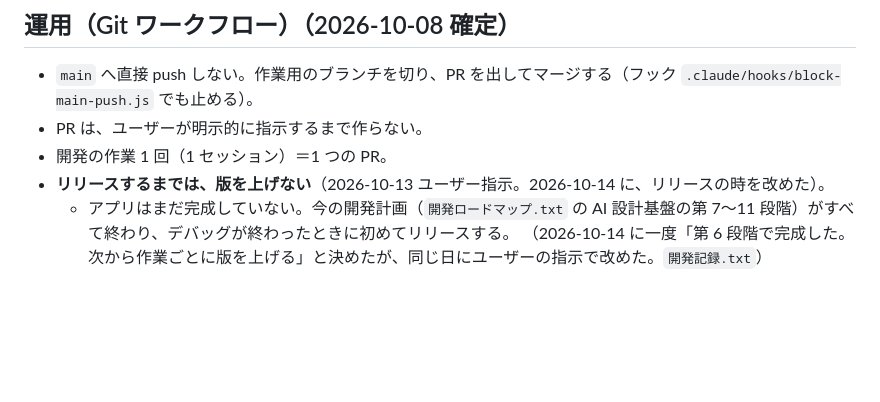
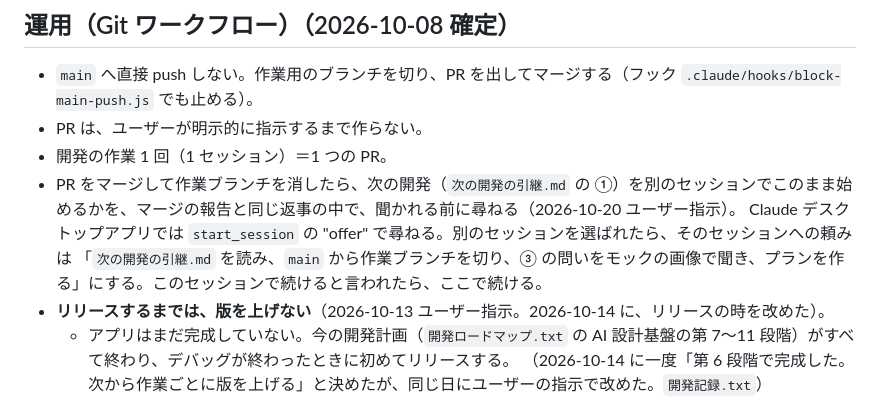
Before and after one commit to kuwagata-137/MockImageMaker, a Markdown page: CLAUDE.md, the part around the change. Drawn GitHub-style; blank space fills up the shorter version.

Commit message:
計画外: CLAUDE.md の運用に、PR をマージした後は次の開発を別のセッションで始めるかを尋ねる決まりを足した（2026-10-20 ユーザー指示）
Co-Authored-By: Claude Opus 5.5 <noreply@anthropic.com>

```diff
--- a/CLAUDE.md
+++ b/CLAUDE.md
@@ -172,6 +172,9 @@ AI 設計基盤（本体と理由は `AI設計基盤_設計書.md`、要点の
 - `main` へ直接 push しない。作業用のブランチを切り、PR を出してマージする（フック `.claude/hooks/block-main-push.js` でも止める）。
 - PR は、ユーザーが明示的に指示するまで作らない。
 - 開発の作業 1 回（1 セッション）＝1 つの PR。
+- PR をマージして作業ブランチを消したら、次の開発（`次の開発の引継.md` の ①）を別のセッションでこのまま始めるかを、マージの報告と同じ返事の中で、聞かれる前に尋ねる（2026-10-20 ユーザー指示）。
+  Claude デスクトップアプリでは `start_session` の "offer" で尋ねる。別のセッションを選ばれたら、そのセッションへの頼みは
+  「`次の開発の引継.md` を読み、`main` から作業ブランチを切り、③ の問いをモックの画像で聞き、プランを作る」にする。このセッションで続けると言われたら、ここで続ける。
 - **リリースするまでは、版を上げない**（2026-10-13 ユーザー指示。2026-10-14 に、リリースの時を改めた）。
   - アプリはまだ完成していない。今の開発計画（`開発ロードマップ.txt` の AI 設計基盤の第 7〜11 段階）がすべて終わり、デバッグが終わったときに初めてリリースする。
     （2026-10-14 に一度「第 6 段階で完成した。次から作業ごとに版を上げる」と決めたが、同じ日にユーザーの指示で改めた。`開発記録.txt`）
```
